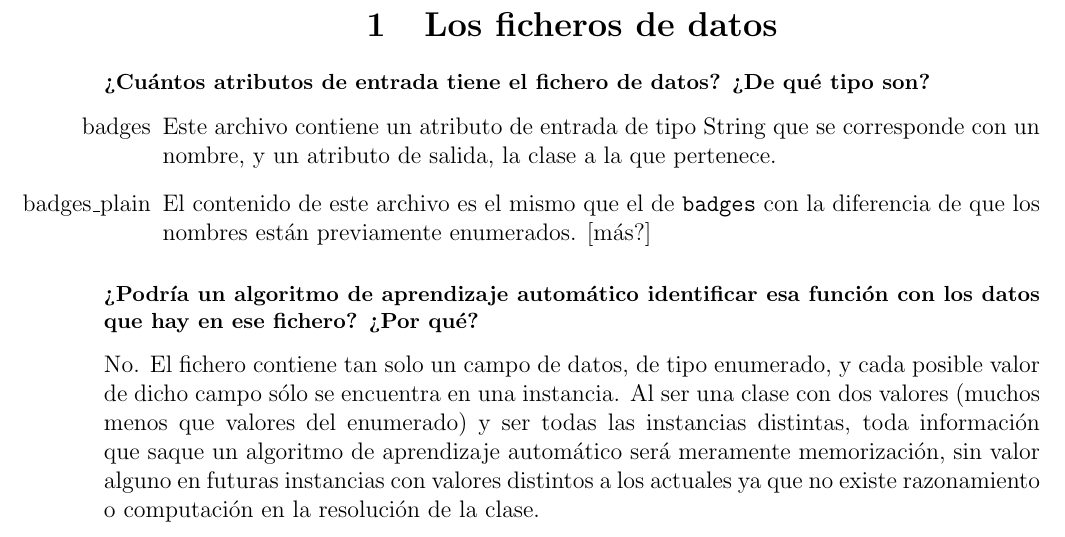
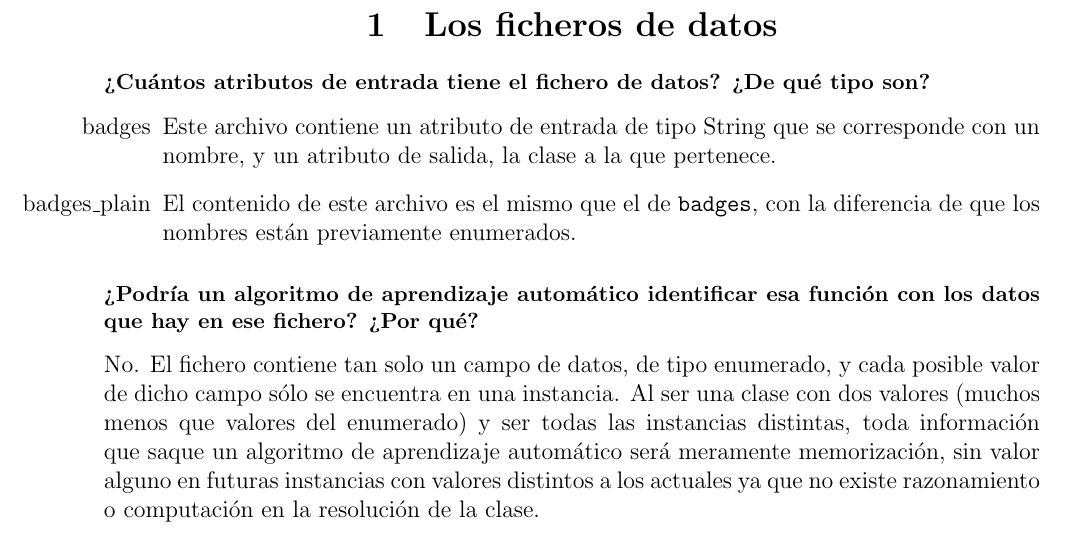
Before and after one commit to alexrs/machine-learning-uc3m, a LaTeX document (P2/report.tex): part of page 3 of 11, cut so that both start at the same text. Compiled offline with pdfLaTeX.

```diff
--- a/P2/report.tex
+++ b/P2/report.tex
@@ -83,8 +83,8 @@
   se corresponde con un nombre, y un atributo de salida, la clase a la que
   pertenece.
   \item[badges\_plain] El contenido de este archivo es el mismo que el de
-  \texttt{badges} con la diferencia de que los nombres están previamente
-  enumerados. [más?]
+  \texttt{badges}, con la diferencia de que los nombres están previamente
+  enumerados.
 \end{itemize}
 
 \subsection*{\small ¿Podría un algoritmo de aprendizaje automático identificar
```
Also changed, not shown: P2/report.pdf, 2 other files.
